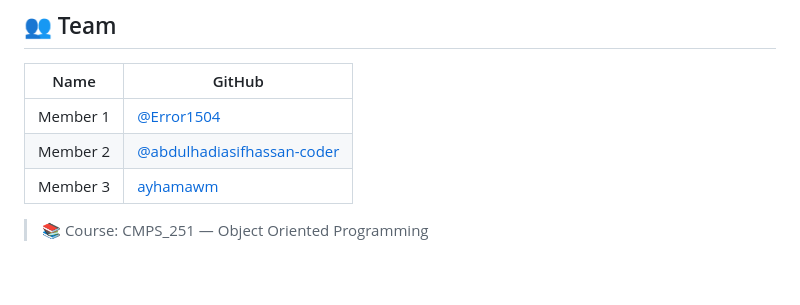
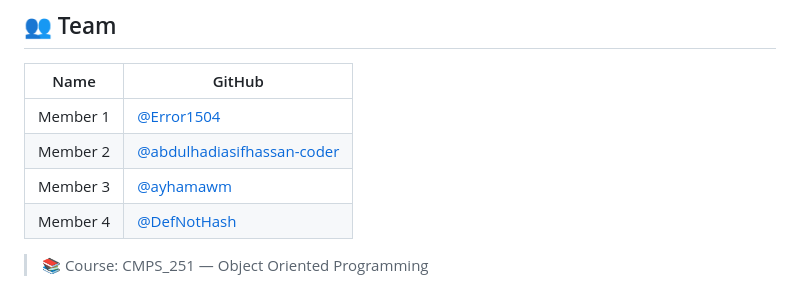
Before and after one commit to Error1504/VisaProcessingSystem---OOP, a Markdown page: README.md, the part around the change. GitHub-like rendering.

Commit message:
Update member links in README.md

```diff
--- a/README.md
+++ b/README.md
@@ -138,6 +138,8 @@ VisaProcessingSystem---OOP/
 |---|---|
 | Member 1 | [@Error1504](https://github.com/Error1504) |
 | Member 2 | [@abdulhadiasifhassan-coder](https://github.com/abdulhadiasifhassan-coder) |
-| Member 3 |  [ayhamawm](https://github.com/ayhamawm) |
+| Member 3 |  [@ayhamawm](https://github.com/ayhamawm) |
+| Member 4 |  [@DefNotHash](https://github.com/defnothash) |
+
 
 > 📚 Course: CMPS_251 — Object Oriented Programming
```
